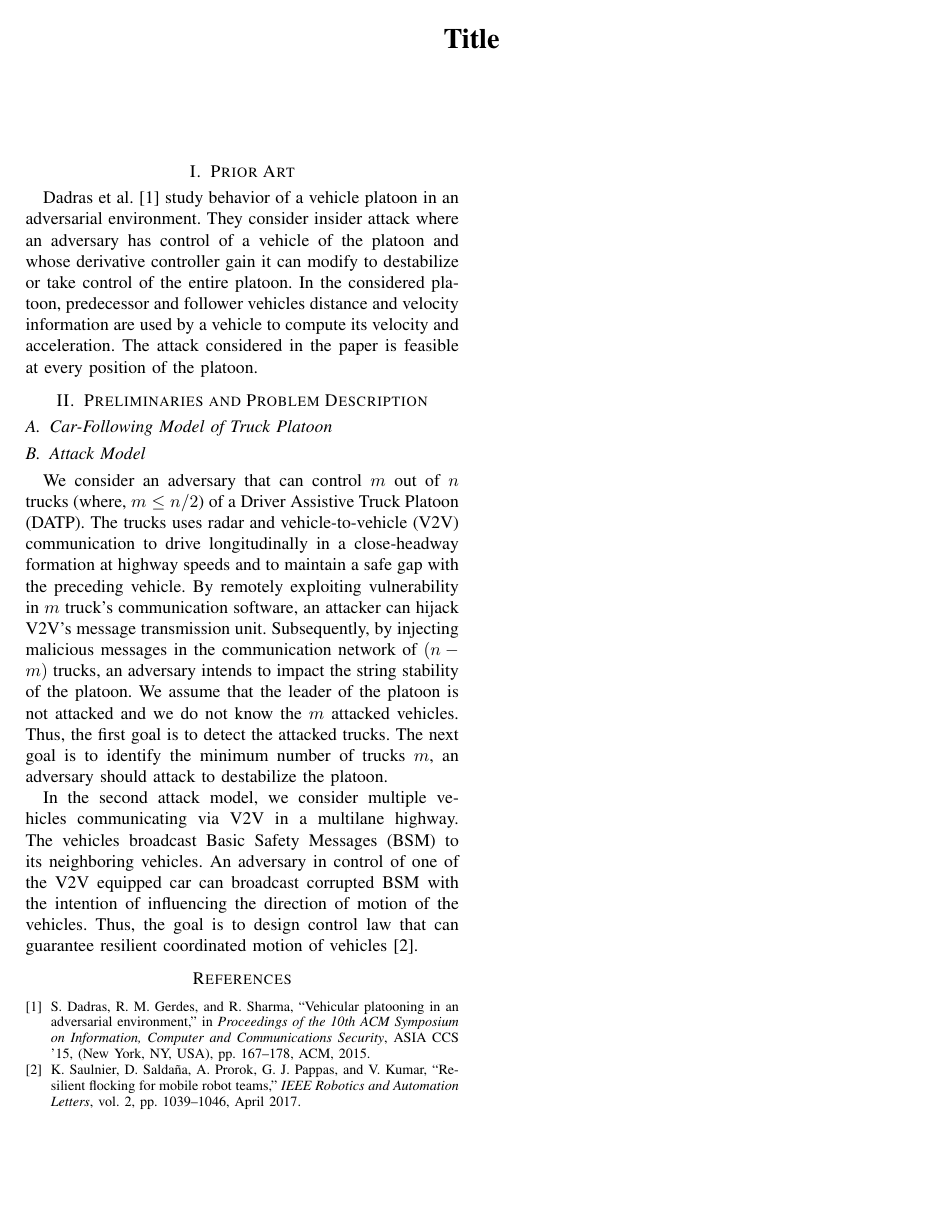
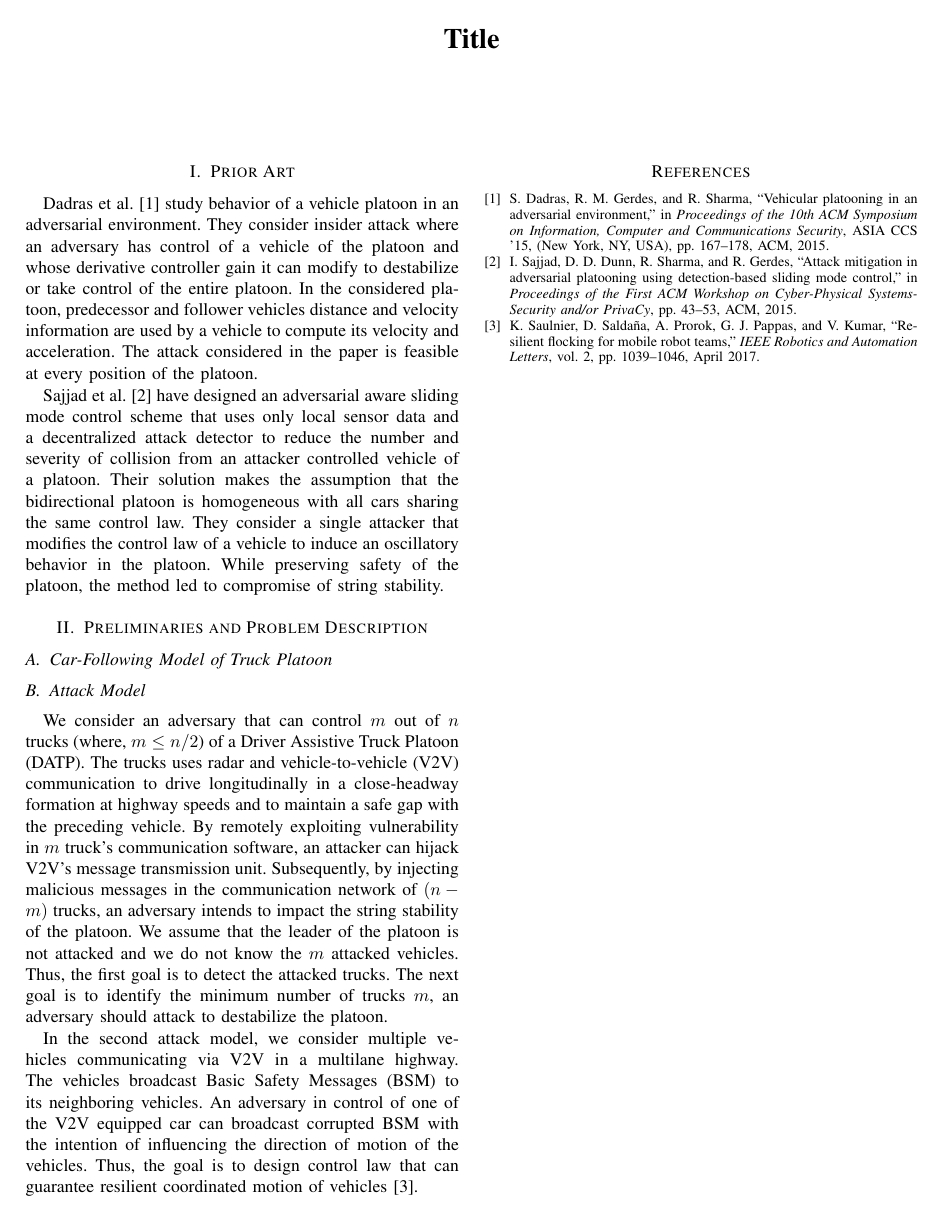
Before and after one commit to RajGDutta/DistVehPro, a LaTeX paper (Distributed_Algorithm.tex, which reads secs/Priorart.tex): the whole page. Compiled offline with pdfLaTeX.

Commit message:
defence against Platoon attack

```diff
--- a/secs/Priorart.tex
+++ b/secs/Priorart.tex
@@ -10,3 +10,6 @@ Dadras et al. \cite{DGRS15} study behavior of a vehicle platoon in an adversaria
 %\item The platoon can be made asymptotically and BIBO unstable by making real part of single eigenvalue of matrix A > 0.
 %\item The platoon can be made to collapse at one target vehicle by attacking multiple vehicle of the platoon
 %\end{itemize}
+
+Sajjad et al. \cite{SSDSG15} have designed an adversarial aware sliding mode control scheme that uses only local sensor data and a decentralized attack detector to reduce the number and severity of collision from an attacker controlled vehicle of a platoon. Their solution makes the assumption that the bidirectional platoon is homogeneous with all cars sharing the same control law. They consider a single attacker that modifies the control law of a vehicle to induce an oscillatory behavior in the platoon. While preserving safety of the platoon, the method led to compromise of string stability.
+%  They start the attack when platoon is in steady state. Size of the platoon is known and the controller gains are tuned according to it
```
